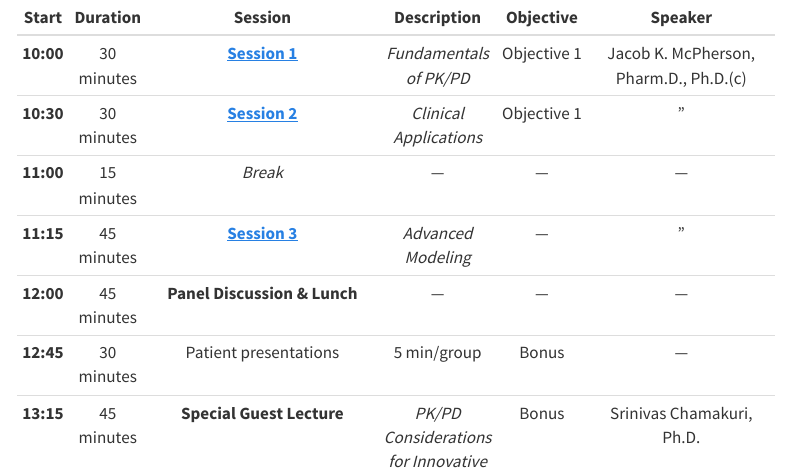
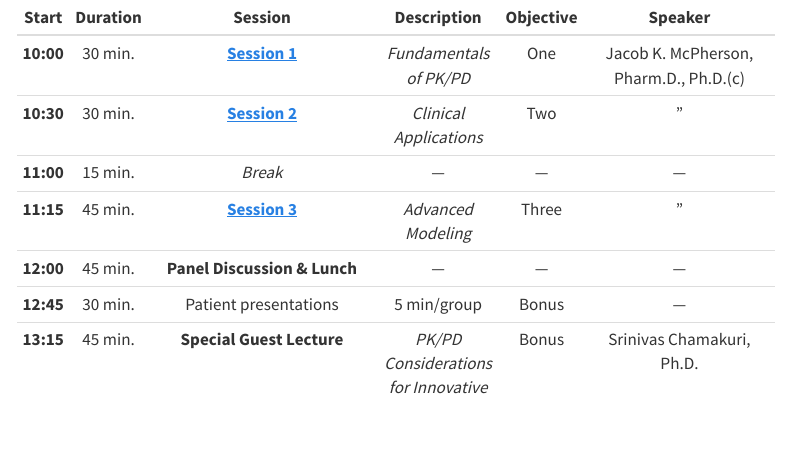
Before and after one commit to JacobKMcPherson/workshop_pkpd_antimicrobials, a Quarto document (info/agenda.qmd): the page in a window 1100 px wide, from its top. Rendered offline with R 4.5, knitr and Pandoc in place of Quarto, with nearby package versions; menus at the side of the page are left out.

Commit message:
Revise agenda format and session objectives

```diff
--- a/info/agenda.qmd
+++ b/info/agenda.qmd
@@ -2,12 +2,12 @@
 format: html
 ---
 
-|    Start   |   Duration   |   Session                                       |      Description      |      Objective    |                 Speaker                |
-|:----------:|:------------:|:-----------------------------------------------:|:---------------------:|:-----------------:|:--------------------------------------:|
-| **10:00**  |  30 minutes  |  [**Session 1**](sessions/session_01/page.html) | *Fundamentals of PK/PD* |    Objective 1    | Jacob K. McPherson, Pharm.D., Ph.D.(c) |
-| **10:30**  |  30 minutes  |  [**Session 2**](sessions/session_02/page.html) | *Clinical Applications* |    Objective 1    |                    "                   |
-| **11:00**  |  15 minutes  |  *Break*                                        |            —          |         —         |                    —                   |
-| **11:15**  |  45 minutes  |  [**Session 3**](sessions/session_03/page.html) |   *Advanced Modeling*  |         —       |                    "                   |
-| **12:00**  |  45 minutes  |  **Panel Discussion & Lunch**                   |            —          |         —         |                    —                   |
-| **12:45**  |  30 minutes  |  Patient presentations                          |      5 min/group      |       Bonus       |                    —                   |
-| **13:15**  |  45 minutes  |  **Special Guest Lecture**                      |*PK/PD Considerations for Innovative Drug Discovery and Development* |       Bonus       |        Srinivas Chamakuri, Ph.D.       |
+|    Start   |  Duration  |   Session                                       |        Description        |      Objective    |                 Speaker                |
+|:----------:|:----------:|:-----------------------------------------------:|:-------------------------:|:-----------------:|:--------------------------------------:|
+| **10:00**  |   30 min.  |  [**Session 1**](sessions/session_01/page.html) | *Fundamentals of PK/PD*   |         One       | Jacob K. McPherson, Pharm.D., Ph.D.(c) |
+| **10:30**  |   30 min.  |  [**Session 2**](sessions/session_02/page.html) | *Clinical Applications*   |         Two       |                    "                   |
+| **11:00**  |   15 min.  |  *Break*                                        |            —              |         —         |                    —                   |
+| **11:15**  |   45 min.  |  [**Session 3**](sessions/session_03/page.html) |   *Advanced Modeling*     |        Three      |                    "                   |
+| **12:00**  |   45 min.  |  **Panel Discussion & Lunch**                   |            —              |         —         |                    —                   |
+| **12:45**  |   30 min.  |  Patient presentations                          |      5 min/group          |        Bonus      |                    —                   |
+| **13:15**  |   45 min.  |  **Special Guest Lecture**                      |*PK/PD Considerations for Innovative Drug Discovery and Development* |       Bonus       |        Srinivas Chamakuri, Ph.D.       |
```
